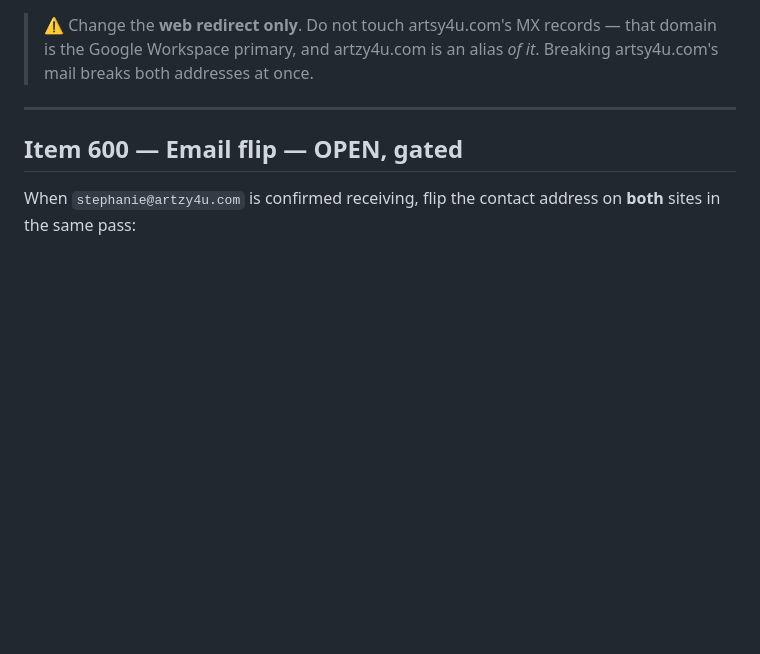
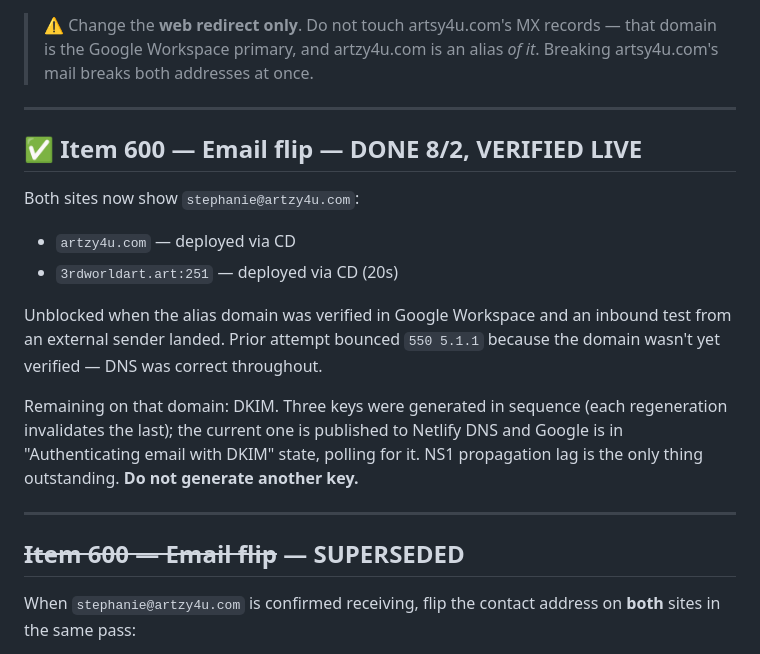
Before and after one commit to Artsy4U/Artzy4u-artzy4u, a Markdown page: WORK_ORDER.md, the part around the change. GitHub-like rendering; blank space fills up the shorter version.

Commit message:
Item 600 done - contact address flipped on both sites

```diff
--- a/WORK_ORDER.md
+++ b/WORK_ORDER.md
@@ -300,7 +300,24 @@ will change it. Repoint it from `www.artsy4y.com` to `artzy4u.com`.
 
 ---
 
-## Item 600 — Email flip — **OPEN, gated**
+## ✅ Item 600 — Email flip — **DONE 8/2, VERIFIED LIVE**
+
+Both sites now show `stephanie@artzy4u.com`:
+- `artzy4u.com` — deployed via CD
+- `3rdworldart.art:251` — deployed via CD (20s)
+
+Unblocked when the alias domain was verified in Google Workspace and an inbound
+test from an external sender landed. Prior attempt bounced `550 5.1.1` because
+the domain wasn't yet verified — DNS was correct throughout.
+
+Remaining on that domain: DKIM. Three keys were generated in sequence (each
+regeneration invalidates the last); the current one is published to Netlify DNS
+and Google is in "Authenticating email with DKIM" state, polling for it. NS1
+propagation lag is the only thing outstanding. **Do not generate another key.**
+
+---
+
+## ~~Item 600 — Email flip~~ — SUPERSEDED
 
 When `stephanie@artzy4u.com` is confirmed receiving, flip the contact address
 on **both** sites in the same pass:
```
